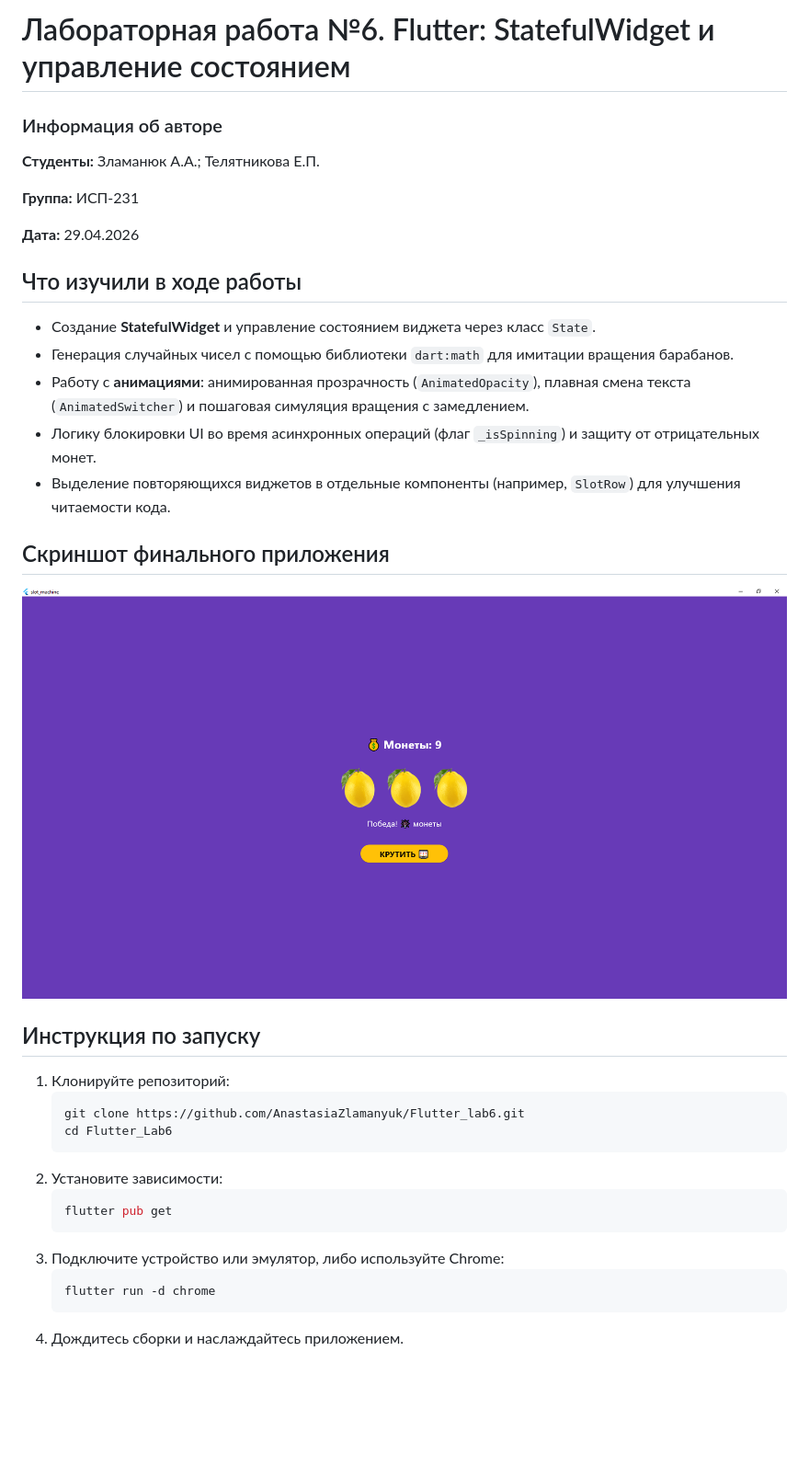
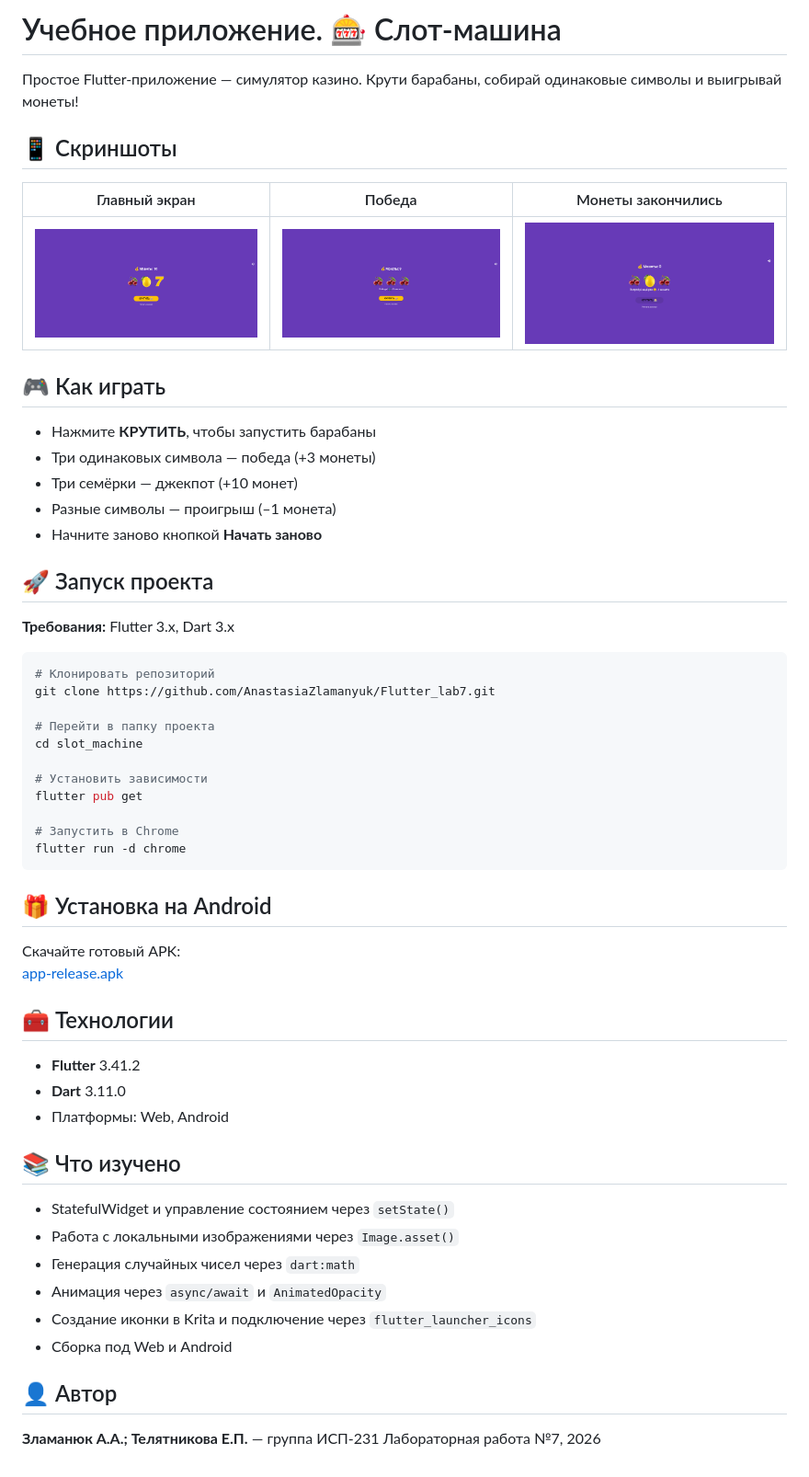
Before and after one commit to AnastasiaZlamanyuk/Flutter_lab7, a Markdown page: README.md, the part around the change. Shown: that part at 92% size. GitHub-like rendering; pictures changed too: steps/main_screen.png (added), steps/no_coins.png (added), steps/win.png (added); blank space fills up the shorter version.

Commit message:
Final: add steps and polish README

````diff
--- a/README.md
+++ b/README.md
@@ -1,36 +1,60 @@
-# Лабораторная работа №6. Flutter: StatefulWidget и управление состоянием
+# Учебное приложение. 🎰 Слот-машина
 
-### Информация об авторе
-**Студенты:** Зламанюк А.А.; Телятникова Е.П.
+Простое Flutter-приложение — симулятор казино. Крути барабаны, собирай одинаковые символы и выигрывай монеты!
 
-**Группа:** ИСП-231
+## 📱 Скриншоты
 
-**Дата:** 29.04.2026
+|                 Главный экран                 |                Победа                 |             Монеты закончились             |
+| :-------------------------------------------: | :-----------------------------------: | :----------------------------------------: |
+| ![Скриншот приложения](steps/main_screen.png) | ![Скриншот приложения](steps/win.png) | ![Скриншот приложения](steps/no_coins.png) |
 
-## Что изучили в ходе работы
+## 🎮 Как играть
 
-- Создание **StatefulWidget** и управление состоянием виджета через класс `State`.
-- Генерация случайных чисел с помощью библиотеки `dart:math` для имитации вращения барабанов.
-- Работу с **анимациями**: анимированная прозрачность (`AnimatedOpacity`), плавная смена текста (`AnimatedSwitcher`) и пошаговая симуляция вращения с замедлением.
-- Логику блокировки UI во время асинхронных операций (флаг `_isSpinning`) и защиту от отрицательных монет.
-- Выделение повторяющихся виджетов в отдельные компоненты (например, `SlotRow`) для улучшения читаемости кода.
+- Нажмите **КРУТИТЬ**, чтобы запустить барабаны
+- Три одинаковых символа — победа (+3 монеты)
+- Три семёрки — джекпот (+10 монет)
+- Разные символы — проигрыш (–1 монета)
+- Начните заново кнопкой **Начать заново**
 
-## Скриншот финального приложения
+## 🚀 Запуск проекта
 
-![Скриншот приложения](img/step3_Zlamanyuk_Telyatnikova.png)
+**Требования:** Flutter 3.x, Dart 3.x
 
-## Инструкция по запуску
-1. Клонируйте репозиторий:
-   ```bash
-   git clone https://github.com/AnastasiaZlamanyuk/Flutter_lab6.git
-   cd Flutter_Lab6
-   ```
-2. Установите зависимости:
-   ```bash
-   flutter pub get
-   ```
-3. Подключите устройство или эмулятор, либо используйте Chrome:
-   ```bash
-   flutter run -d chrome
-   ```
-4. Дождитесь сборки и наслаждайтесь приложением.
+```bash
+# Клонировать репозиторий
+git clone https://github.com/AnastasiaZlamanyuk/Flutter_lab7.git
+
+# Перейти в папку проекта
+cd slot_machine
+
+# Установить зависимости
+flutter pub get
+
+# Запустить в Chrome
+flutter run -d chrome
+```
+
+## 🎁 Установка на Android
+
+Скачайте готовый APK:
+[app-release.apk](build/app/outputs/flutter-apk/app-release.apk)
+
+## 🧰 Технологии
+
+- **Flutter** 3.41.2
+- **Dart** 3.11.0
+- Платформы: Web, Android
+
+## 📚 Что изучено
+
+- StatefulWidget и управление состоянием через `setState()`
+- Работа с локальными изображениями через `Image.asset()`
+- Генерация случайных чисел через `dart:math`
+- Анимация через `async/await` и `AnimatedOpacity`
+- Создание иконки в Krita и подключение через `flutter_launcher_icons`
+- Сборка под Web и Android
+
+## 👤 Автор
+
+**Зламанюк А.А.; Телятникова Е.П.** — группа ИСП-231
+Лабораторная работа №7, 2026
````
